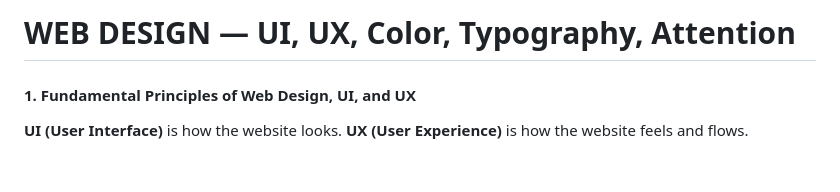
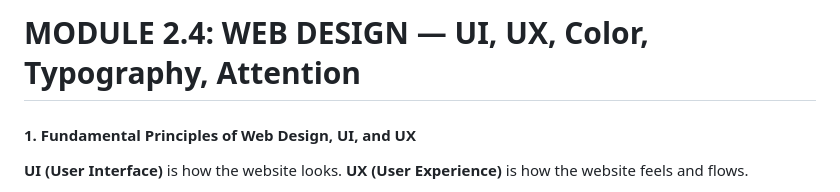
Before and after one commit to its-swaroop/web-development-bootcamp-2k25, a Markdown page: frontend-core/MODULE 2.4: WEB DESIGN — UI, UX, Color, Typography, Attention README.md, the part around the change. Drawn GitHub-style; blank space fills up the shorter version.

```diff
--- a/frontend-core/MODULE 2.4: WEB DESIGN — UI, UX, Color, Typography, Attention README.md
+++ b/frontend-core/MODULE 2.4: WEB DESIGN — UI, UX, Color, Typography, Attention README.md
@@ -1,4 +1,4 @@
-#  WEB DESIGN — UI, UX, Color, Typography, Attention
+#  MODULE 2.4: WEB DESIGN — UI, UX, Color, Typography, Attention
 
 #### 1. Fundamental Principles of Web Design, UI, and UX
 
```
